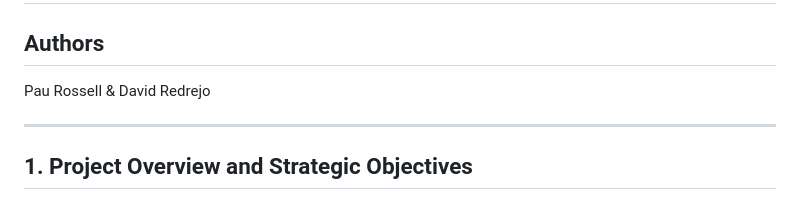
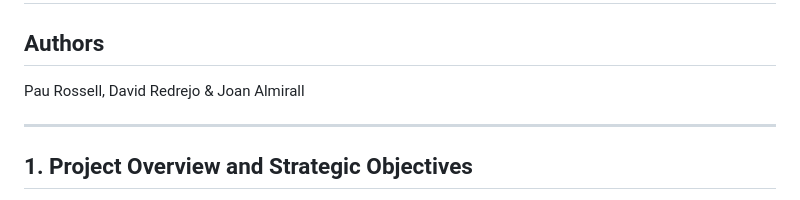
Before and after one commit to david06redrejo-bot/DataEng-project, a Markdown page: context.md, the part around the change. Drawn GitHub-style.

Commit message:
Add Joan Almirall to authors in context.md

```diff
--- a/context.md
+++ b/context.md
@@ -1,7 +1,7 @@
 # Technical Design Report: Advanced Data Engineering for Music Classification
 
 ## Authors
-Pau Rossell & David Redrejo
+Pau Rossell, David Redrejo & Joan Almirall
 
 ---
 
```
